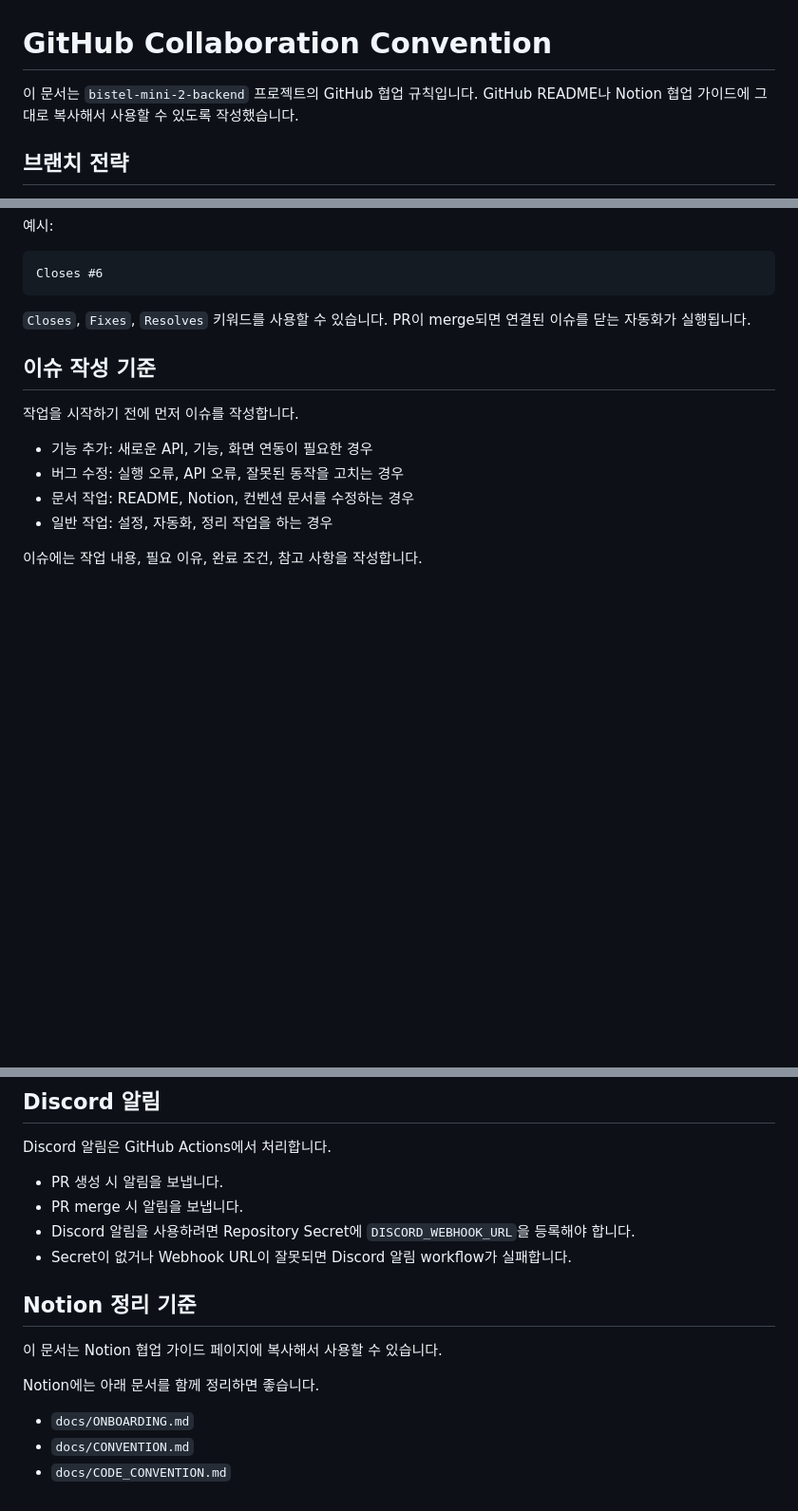
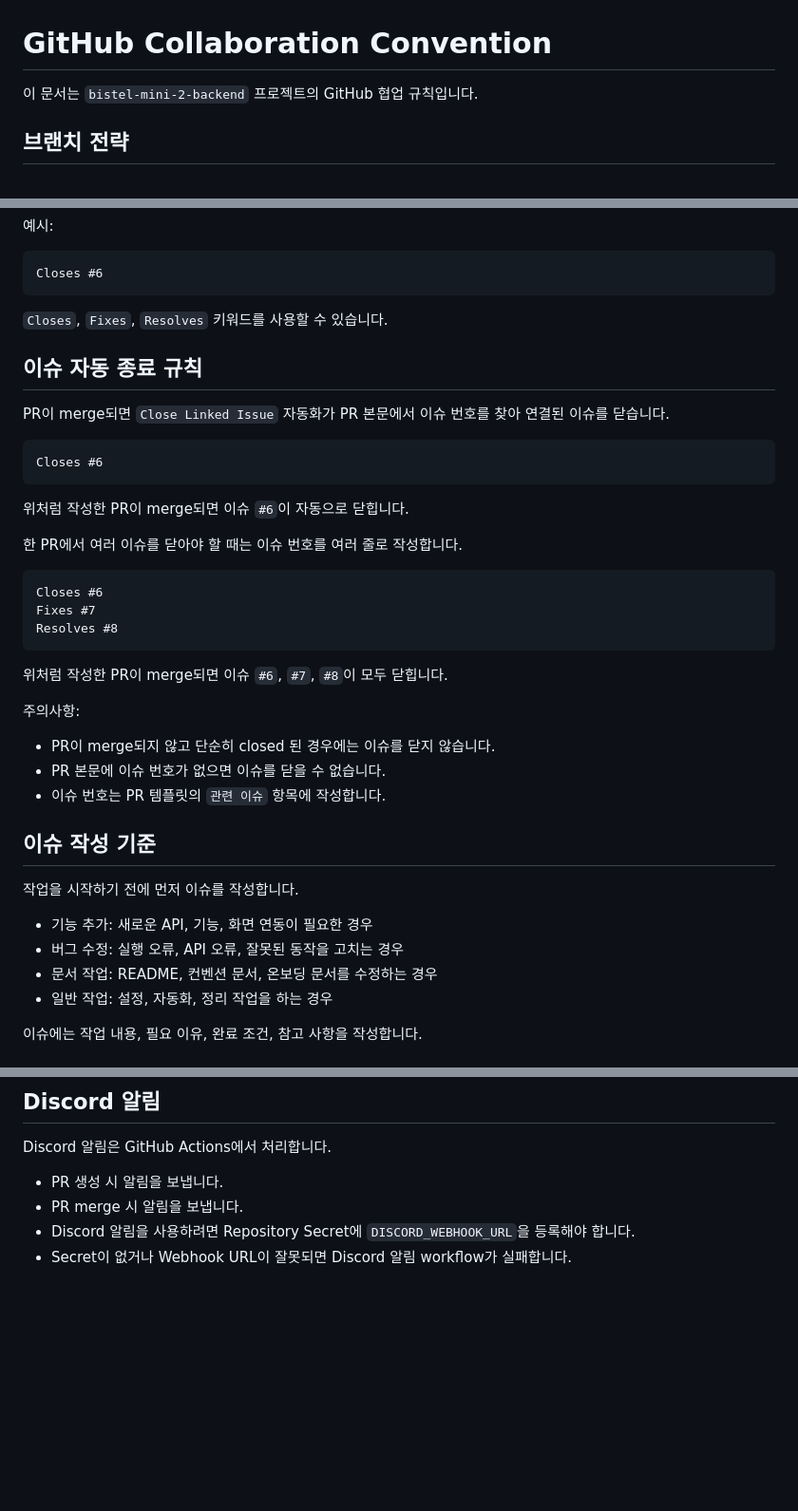
Before and after one commit to bistel-mini-2/bistel-mini-2-backend, a Markdown page: docs/CONVENTION.md, 3 parts joined by grey strips. Shown at 95% size. Drawn GitHub-style; blank space fills up the shorter version.

````diff
--- a/docs/CONVENTION.md
+++ b/docs/CONVENTION.md
@@ -1,6 +1,6 @@
 # GitHub Collaboration Convention
 
-이 문서는 `bistel-mini-2-backend` 프로젝트의 GitHub 협업 규칙입니다. GitHub README나 Notion 협업 가이드에 그대로 복사해서 사용할 수 있도록 작성했습니다.
+이 문서는 `bistel-mini-2-backend` 프로젝트의 GitHub 협업 규칙입니다.
 
 ## 브랜치 전략
 
@@ -94,7 +94,33 @@ Closes #이슈번호
 Closes #6
 ```
 
-`Closes`, `Fixes`, `Resolves` 키워드를 사용할 수 있습니다. PR이 merge되면 연결된 이슈를 닫는 자동화가 실행됩니다.
+`Closes`, `Fixes`, `Resolves` 키워드를 사용할 수 있습니다.
+
+## 이슈 자동 종료 규칙
+
+PR이 merge되면 `Close Linked Issue` 자동화가 PR 본문에서 이슈 번호를 찾아 연결된 이슈를 닫습니다.
+
+```text
+Closes #6
+```
+
+위처럼 작성한 PR이 merge되면 이슈 `#6`이 자동으로 닫힙니다.
+
+한 PR에서 여러 이슈를 닫아야 할 때는 이슈 번호를 여러 줄로 작성합니다.
+
+```text
+Closes #6
+Fixes #7
+Resolves #8
+```
+
+위처럼 작성한 PR이 merge되면 이슈 `#6`, `#7`, `#8`이 모두 닫힙니다.
+
+주의사항:
+
+- PR이 merge되지 않고 단순히 closed 된 경우에는 이슈를 닫지 않습니다.
+- PR 본문에 이슈 번호가 없으면 이슈를 닫을 수 없습니다.
+- 이슈 번호는 PR 템플릿의 `관련 이슈` 항목에 작성합니다.
 
 ## 이슈 작성 기준
 
@@ -102,7 +128,7 @@ Closes #6
 
 - 기능 추가: 새로운 API, 기능, 화면 연동이 필요한 경우
 - 버그 수정: 실행 오류, API 오류, 잘못된 동작을 고치는 경우
-- 문서 작업: README, Notion, 컨벤션 문서를 수정하는 경우
+- 문서 작업: README, 컨벤션 문서, 온보딩 문서를 수정하는 경우
 - 일반 작업: 설정, 자동화, 정리 작업을 하는 경우
 
 이슈에는 작업 내용, 필요 이유, 완료 조건, 참고 사항을 작성합니다.
@@ -153,13 +179,3 @@ Discord 알림은 GitHub Actions에서 처리합니다.
 - PR merge 시 알림을 보냅니다.
 - Discord 알림을 사용하려면 Repository Secret에 `DISCORD_WEBHOOK_URL`을 등록해야 합니다.
 - Secret이 없거나 Webhook URL이 잘못되면 Discord 알림 workflow가 실패합니다.
-
-## Notion 정리 기준
-
-이 문서는 Notion 협업 가이드 페이지에 복사해서 사용할 수 있습니다.
-
-Notion에는 아래 문서를 함께 정리하면 좋습니다.
-
-- `docs/ONBOARDING.md`
-- `docs/CONVENTION.md`
-- `docs/CODE_CONVENTION.md`
````
Also changed, not shown: other parts of docs/CONVENTION.md (+1 -1 lines), README.md (+5 -3 lines), docs/ONBOARDING.md (+12 -0 lines).
